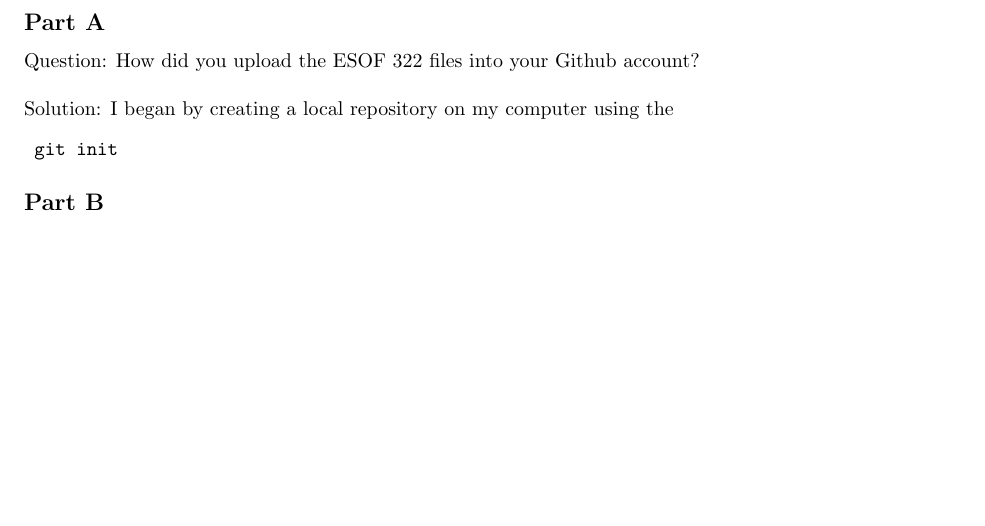
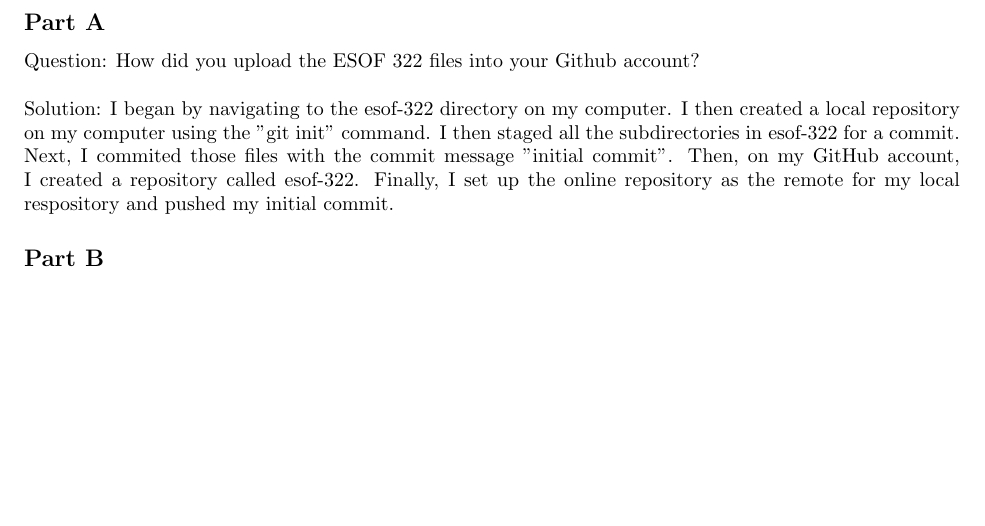
Before and after one commit to nathanstouffer/esof-322, a LaTeX problem sheet (HW4/hw4latex/hw4.tex): part of page 3 of 3, cut so that both start at the same text. Compiled offline with pdfLaTeX.

Commit message:
finished exercise 2 part a

```diff
--- a/HW4/hw4latex/hw4.tex
+++ b/HW4/hw4latex/hw4.tex
@@ -29,10 +29,10 @@
 \subsection*{Part A}
 
 Question: How did you upload the ESOF 322 files into your Github account? \\\\
-Solution: I began by creating a local repository on my computer using the
-\begin{spverbatim}
-	git init
-\end{spverbatim}
+Solution: I began by navigating to the esof-322 directory on my computer. I then created a local repository on my computer using the "git init" command.
+I then staged all the subdirectories in esof-322 for a commit. Next, I commited those files with the commit message "initial commit".
+Then, on my GitHub account, I created a repository called esof-322.
+Finally, I set up the online repository as the remote for my local respository and pushed my initial commit.
 
 \subsection*{Part B}
 
```
Also changed, not shown: HW4/hw4latex/hw4.pdf.
